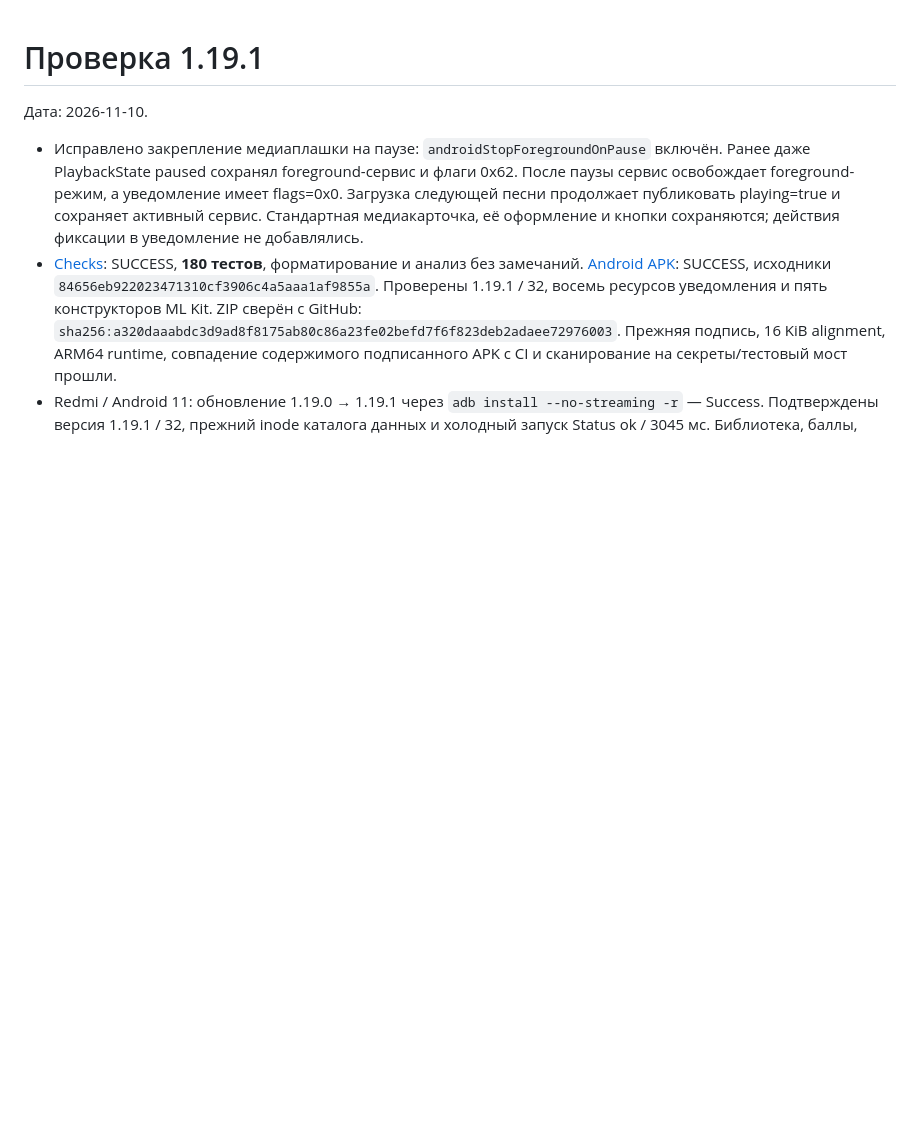
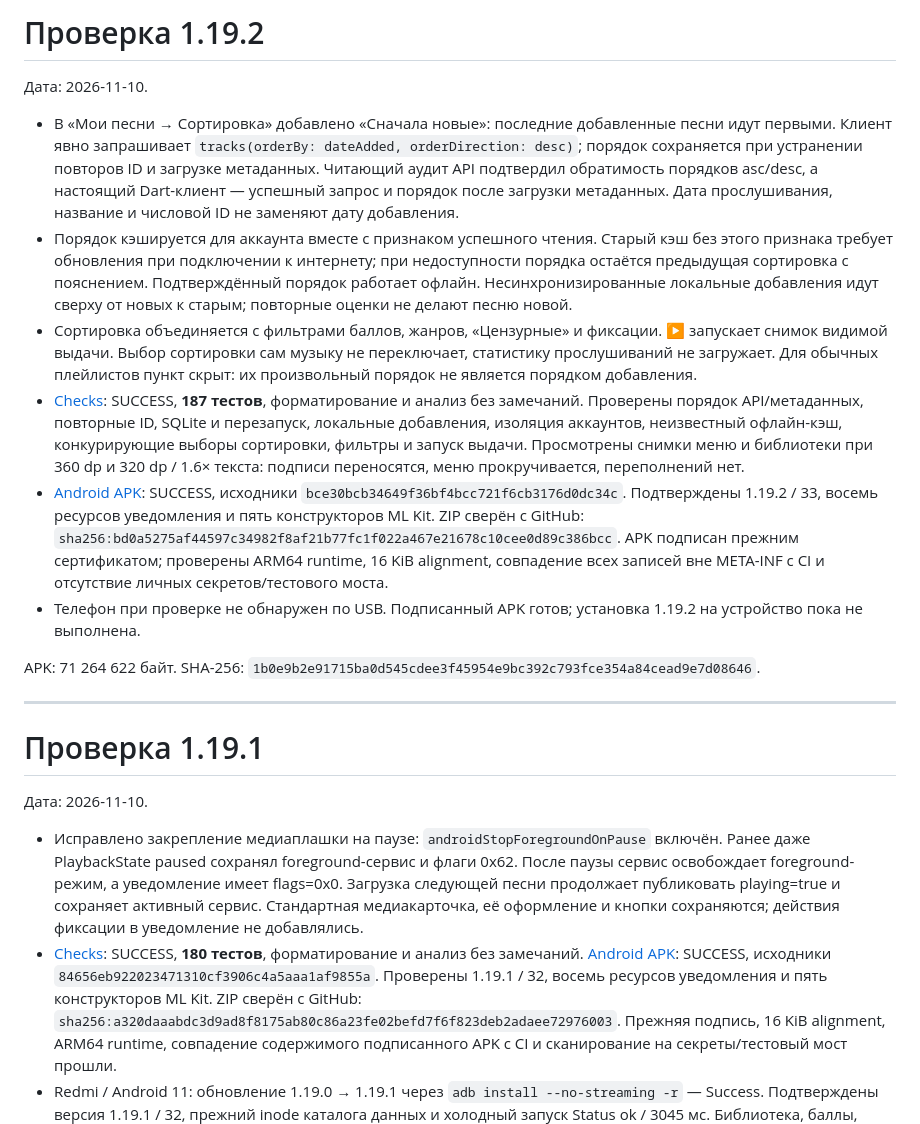
Before and after one commit to OskolkovOleg/moy-zvuk, a Markdown page: docs/verification.md, the part around the change. Rendered like a GitHub page; blank space fills up the shorter version.

Commit message:
docs: record newest sorting checks and signed APK

```diff
--- a/docs/verification.md
+++ b/docs/verification.md
@@ -1,3 +1,18 @@
+# Проверка 1.19.2
+
+Дата: 2026-11-10.
+
+- В «Мои песни → Сортировка» добавлено «Сначала новые»: последние добавленные песни идут первыми. Клиент явно запрашивает `tracks(orderBy: dateAdded, orderDirection: desc)`; порядок сохраняется при устранении повторов ID и загрузке метаданных. Читающий аудит API подтвердил обратимость порядков asc/desc, а настоящий Dart-клиент — успешный запрос и порядок после загрузки метаданных. Дата прослушивания, название и числовой ID не заменяют дату добавления.
+- Порядок кэшируется для аккаунта вместе с признаком успешного чтения. Старый кэш без этого признака требует обновления при подключении к интернету; при недоступности порядка остаётся предыдущая сортировка с пояснением. Подтверждённый порядок работает офлайн. Несинхронизированные локальные добавления идут сверху от новых к старым; повторные оценки не делают песню новой.
+- Сортировка объединяется с фильтрами баллов, жанров, «Цензурные» и фиксации. ▶ запускает снимок видимой выдачи. Выбор сортировки сам музыку не переключает, статистику прослушиваний не загружает. Для обычных плейлистов пункт скрыт: их произвольный порядок не является порядком добавления.
+- [Checks](https://github.com/OskolkovOleg/moy-zvuk/actions/runs/42896441384): SUCCESS, **187 тестов**, форматирование и анализ без замечаний. Проверены порядок API/метаданных, повторные ID, SQLite и перезапуск, локальные добавления, изоляция аккаунтов, неизвестный офлайн-кэш, конкурирующие выборы сортировки, фильтры и запуск выдачи. Просмотрены снимки меню и библиотеки при 360 dp и 320 dp / 1.6× текста: подписи переносятся, меню прокручивается, переполнений нет.
+- [Android APK](https://github.com/OskolkovOleg/moy-zvuk/actions/runs/42896452945): SUCCESS, исходники `bce30bcb34649f36bf4bcc721f6cb3176d0dc34c`. Подтверждены 1.19.2 / 33, восемь ресурсов уведомления и пять конструкторов ML Kit. ZIP сверён с GitHub: `sha256:bd0a5275af44597c34982f8af21b77fc1f022a467e21678c10cee0d89c386bcc`. APK подписан прежним сертификатом; проверены ARM64 runtime, 16 KiB alignment, совпадение всех записей вне META-INF с CI и отсутствие личных секретов/тестового моста.
+- Телефон при проверке не обнаружен по USB. Подписанный APK готов; установка 1.19.2 на устройство пока не выполнена.
+
+APK: 71 264 622 байт. SHA-256: `1b0e9b2e91715ba0d545cdee3f45954e9bc392c793fce354a84cead9e7d08646`.
+
+---
+
 # Проверка 1.19.1
 
 Дата: 2026-11-10.
```
Also changed, not shown: 1 other file.
